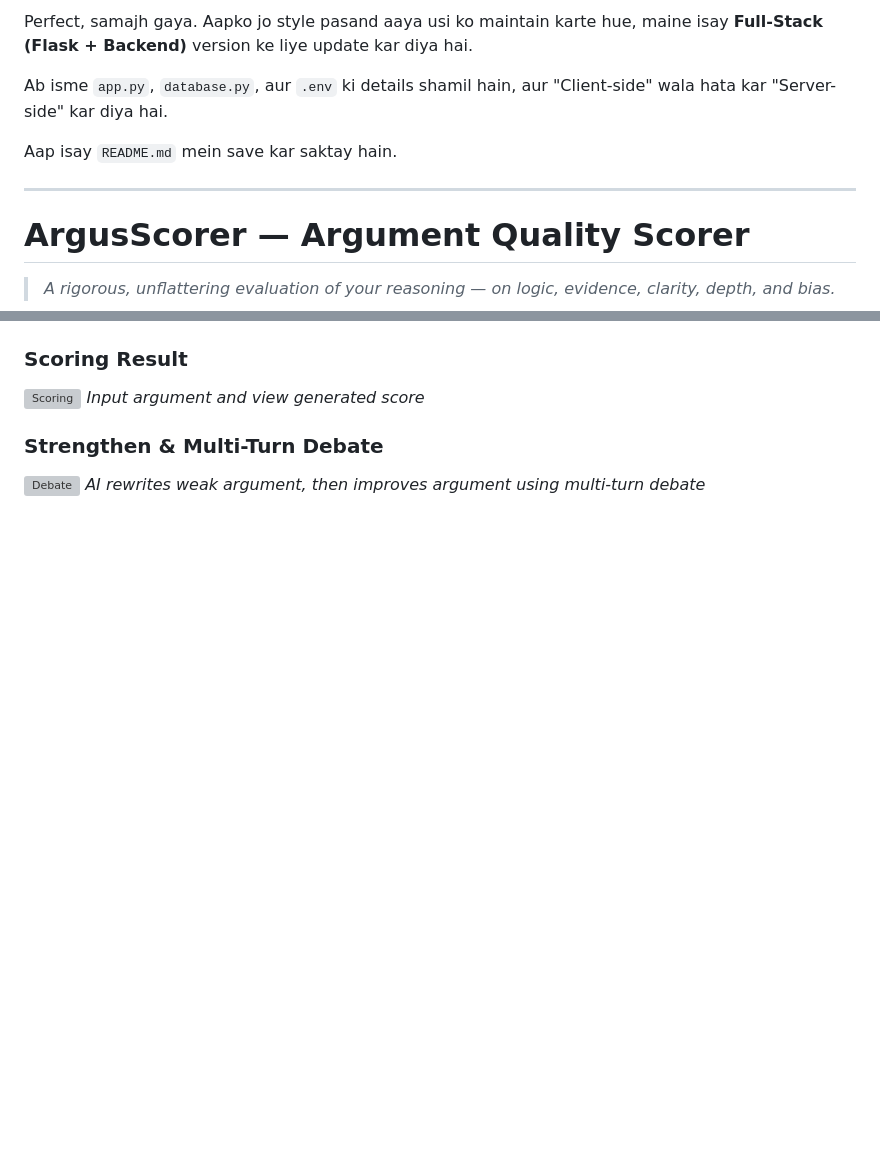
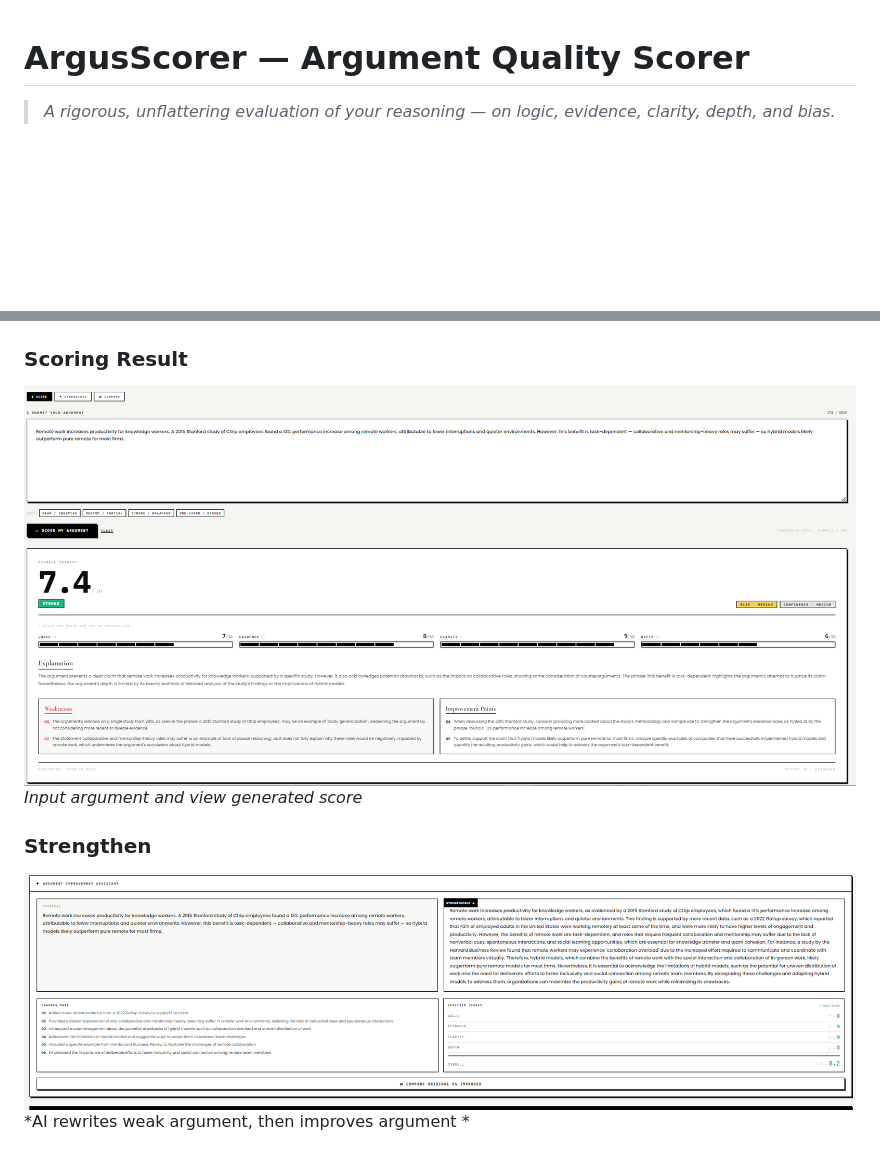
Before and after one commit to AJvibes/amnajabeen-517116-genAI-batch-2, a Markdown page: README.md, 2 parts joined by grey strips. Drawn GitHub-style; blank space fills up the shorter version; grey boxes are pictures that could not be loaded.

Commit message:
Revise README for Full-Stack (Flask + Backend) updates
Updated README to reflect changes in project structure and removed client-side references.

```diff
--- a/README.md
+++ b/README.md
@@ -1,10 +1,4 @@
-Perfect, samajh gaya. Aapko jo style pasand aaya usi ko maintain karte hue, maine isay **Full-Stack (Flask + Backend)** version ke liye update kar diya hai.
 
-Ab isme `app.py`, `database.py`, aur `.env` ki details shamil hain, aur "Client-side" wala hata kar "Server-side" kar diya hai.
-
-Aap isay `README.md` mein save kar saktay hain.
-
-***
 
 # ArgusScorer — Argument Quality Scorer
 
@@ -33,10 +25,10 @@ ArgusScorer is a **full-stack web application** that uses AI to analyze and scor
 *Argument comparison visuals*
 
 ### Scoring Result
-![Scoring](screenshots/scoring-argu.png)
+![4](screenshots/4.png)
 *Input argument and view generated score*
 
-### Strengthen & Multi-Turn Debate
-![Debate](screenshots/new-argu-debate.png)
-*AI rewrites weak argument, then improves argument using multi-turn debate*
+### Strengthen
+![5](screenshots/5.png)
+*AI rewrites weak argument, then improves argument *
 
```
Also changed, not shown: other parts of README.md (+16 -9 lines).
